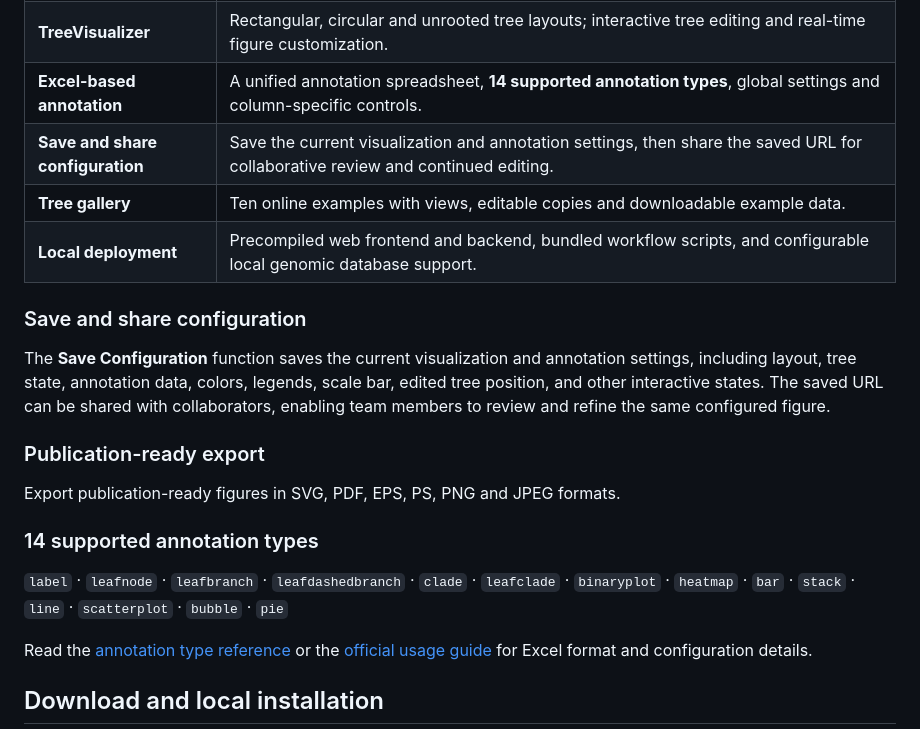
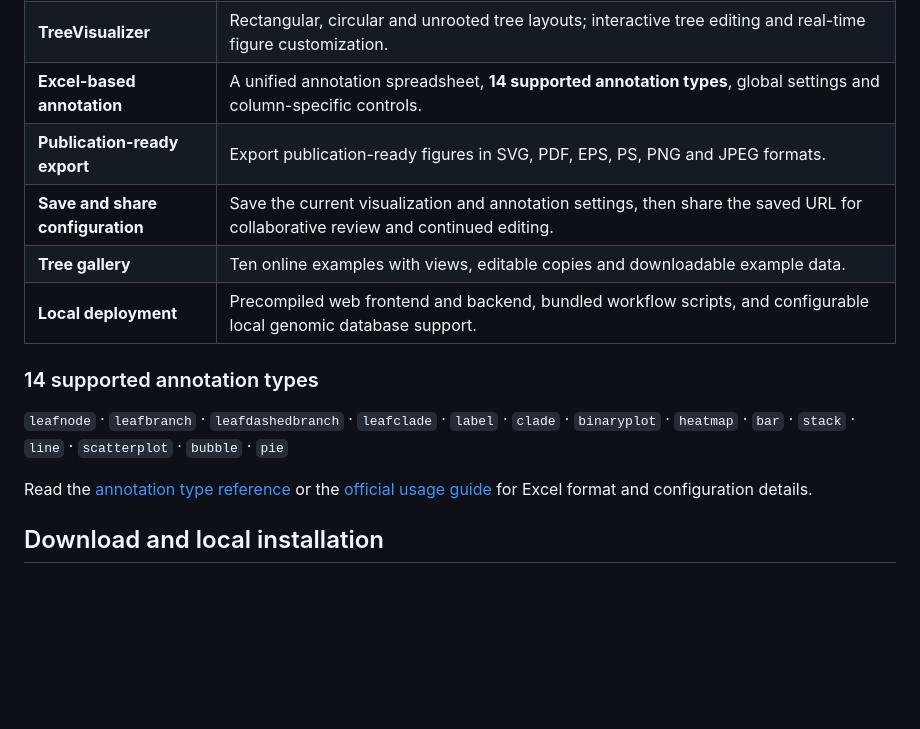
Before and after one commit to Xiangyang1984/pubTreeServer, a Markdown page: README.md, the part around the change. Rendered like a GitHub page; blank space fills up the shorter version.

```diff
--- a/README.md
+++ b/README.md
@@ -39,21 +39,14 @@
 | **pubAutoTree** | Phylogenomic inference from FASTA genomes or NCBI assembly accessions; multiple inference methods, with analysis-dependent quality control and recombination filtering. |
 | **TreeVisualizer** | Rectangular, circular and unrooted tree layouts; interactive tree editing and real-time figure customization. |
 | **Excel-based annotation** | A unified annotation spreadsheet, **14 supported annotation types**, global settings and column-specific controls. |
+| **Publication-ready export** | Export publication-ready figures in SVG, PDF, EPS, PS, PNG and JPEG formats. |
 | **Save and share configuration** | Save the current visualization and annotation settings, then share the saved URL for collaborative review and continued editing. |
 | **Tree gallery** | Ten online examples with views, editable copies and downloadable example data. |
 | **Local deployment** | Precompiled web frontend and backend, bundled workflow scripts, and configurable local genomic database support. |
 
-### Save and share configuration
-
-The **Save Configuration** function saves the current visualization and annotation settings, including layout, tree state, annotation data, colors, legends, scale bar, edited tree position, and other interactive states. The saved URL can be shared with collaborators, enabling team members to review and refine the same configured figure.
-
-### Publication-ready export
-
-Export publication-ready figures in SVG, PDF, EPS, PS, PNG and JPEG formats.
-
 ### 14 supported annotation types
 
-`label` · `leafnode` · `leafbranch` · `leafdashedbranch` · `clade` · `leafclade` · `binaryplot` · `heatmap` · `bar` · `stack` · `line` · `scatterplot` · `bubble` · `pie`
+`leafnode` · `leafbranch` · `leafdashedbranch` · `leafclade` · `label` · `clade` · `binaryplot` · `heatmap` · `bar` · `stack` · `line` · `scatterplot` · `bubble` · `pie`
 
 Read the [annotation type reference](docs/annotations.md) or the [official usage guide](https://mgs.microbialgenomic.cn/pubTreeServer/usage) for Excel format and configuration details.
 
```
